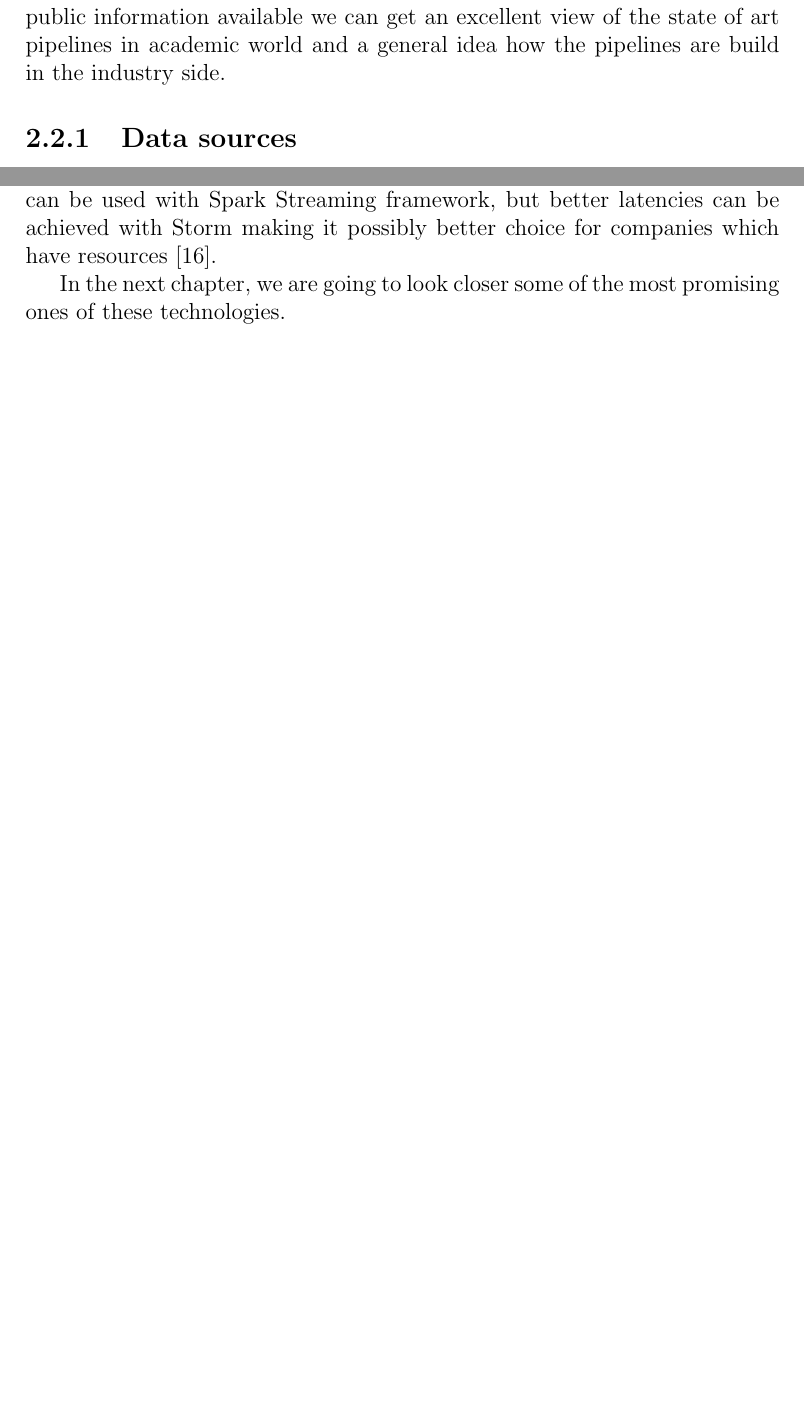
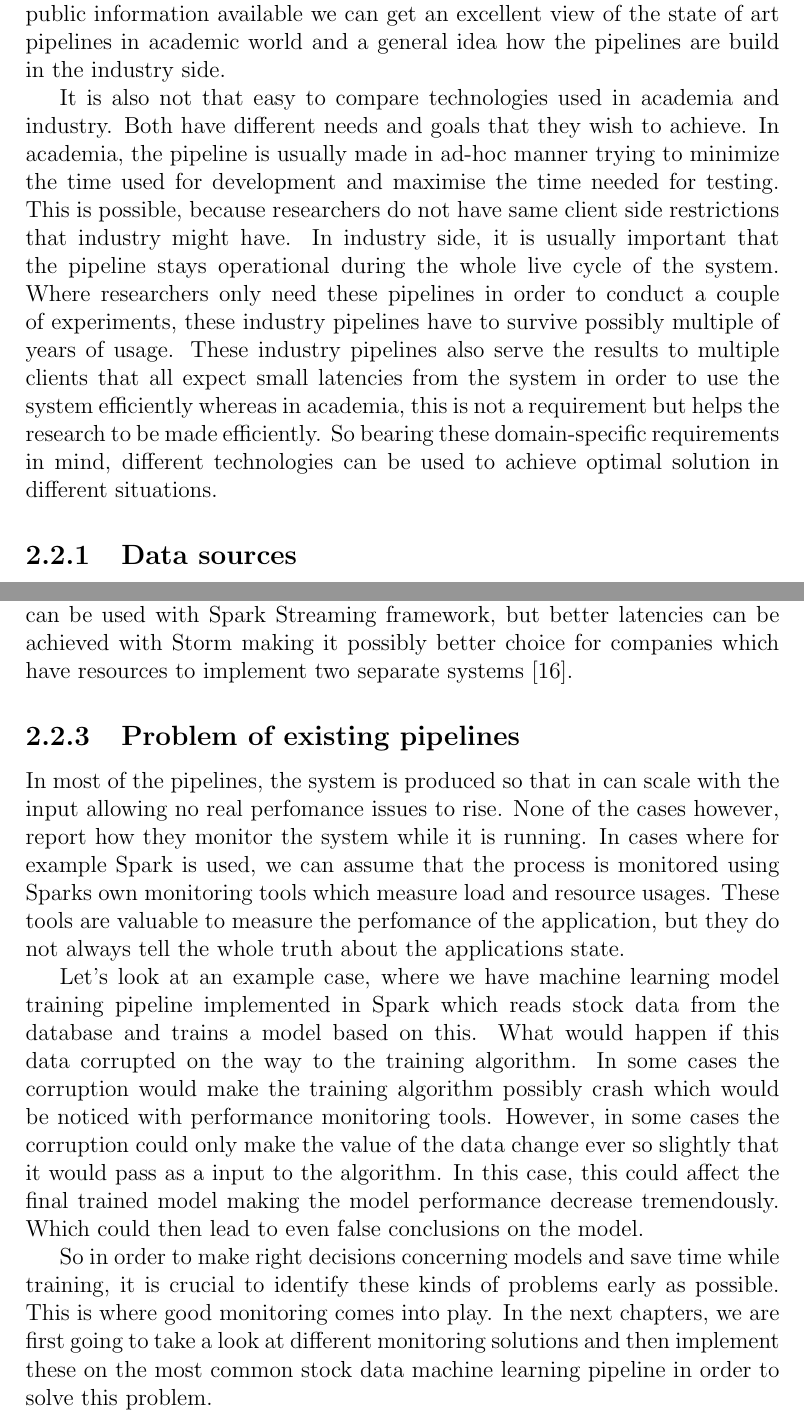
Before and after one commit to Shipuli/masters-thesis-pipeline, a LaTeX thesis (doc/Thesis/thesis-example.tex, which reads doc/Thesis/2background.tex): two parts of pages 19 and 20 of 30 before the commit and two parts of pages 19 and 21 of 31 after it, joined at a grey line, cut so that both start at the same text, the shorter picture padded with empty space. Compiled offline with pdfLaTeX.

Commit message:
Feature: Add more text to background chapter

```diff
--- a/doc/Thesis/2background.tex
+++ b/doc/Thesis/2background.tex
@@ -106,3 +111,11 @@ Nevertheless, with the public information available we can get an excellent view
+It is also not that easy to compare technologies used in academia and industry.
+Both have different needs and goals that they wish to achieve.
+In academia, the pipeline is usually made in ad-hoc manner trying to minimize the time used for development and maximise the time needed for testing.
+This is possible, because researchers do not have same client side restrictions that industry might have.
+In industry side, it is usually important that the pipeline stays operational during the whole live cycle of the system.
+Where researchers only need these pipelines in order to conduct a couple of experiments, these industry pipelines have to survive possibly multiple of years of usage.
+These industry pipelines also serve the results to multiple clients that all expect small latencies from the system in order to use the system efficiently whereas in academia, this is not a requirement but helps the research to be made efficiently.
+So bearing these domain-specific requirements in mind, different technologies can be used to achieve optimal solution in different situations.
 
 \subsection{Data sources}
 
@@ -146,6 +158,22 @@ Apache Spark with its MLlib library is dominating this field with its capabiliti
 Where Apache Hive and Apache Pig were previously most used technologies, now Spark seems to be taking their place \cite{snively}.
 
 In the industry side, there is indications of Apache Storm being used with real-time classification \cite{juan}.
-The strong point of Spark is that same models can be used with Spark Streaming framework, but better latencies can be achieved with Storm making it possibly better choice for companies which have resources \cite{kumar}.
+The strong point of Spark is that same models can be used with Spark Streaming framework, but better latencies can be achieved with Storm making it possibly better choice for companies which have resources to implement two separate systems \cite{kumar}.
 
-In the next chapter, we are going to look closer some of the most promising ones of these technologies.
+\subsection{Problem of existing pipelines}
+
+In most of the pipelines, the system is produced so that in can scale with the input allowing no real perfomance issues to rise.
+None of the cases however, report how they monitor the system while it is running.
+In cases where for example Spark is used, we can assume that the process is monitored using Sparks own monitoring tools which measure load and resource usages.
+These tools are valuable to measure the perfomance of the application, but they do not always tell the whole truth about the applications state.
+
+Let's look at an example case, where we have machine learning model training pipeline implemented in Spark which reads stock data from the database and trains a model based on this.
+What would happen if this data corrupted on the way to the training algorithm.
+In some cases the corruption would make the training algorithm possibly crash which would be noticed with performance monitoring tools.
+However, in some cases the corruption could only make the value of the data change ever so slightly that it would pass as a input to the algorithm.
+In this case, this could affect the final trained model making the model performance decrease tremendously.
+Which could then lead to even false conclusions on the model.
+
+So in order to make right decisions concerning models and save time while training, it is crucial to identify these kinds of problems early as possible.
+This is where good monitoring comes into play.
+In the next chapters, we are first going to take a look at different monitoring solutions and then implement these on the most common stock data machine learning pipeline in order to solve this problem.
```
Also changed, not shown: doc/Thesis/thesis-example.pdf, doc/Thesis/2background.tex (26 more changed lines), 2 other files.
